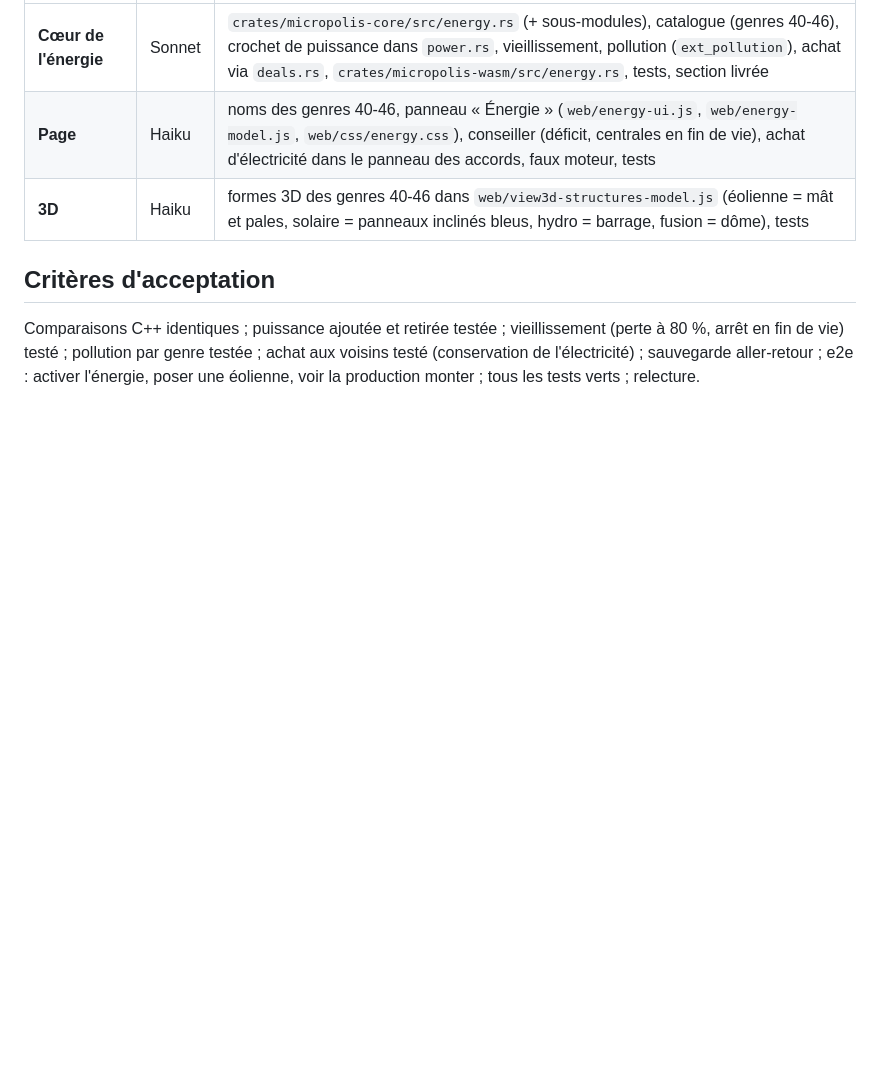
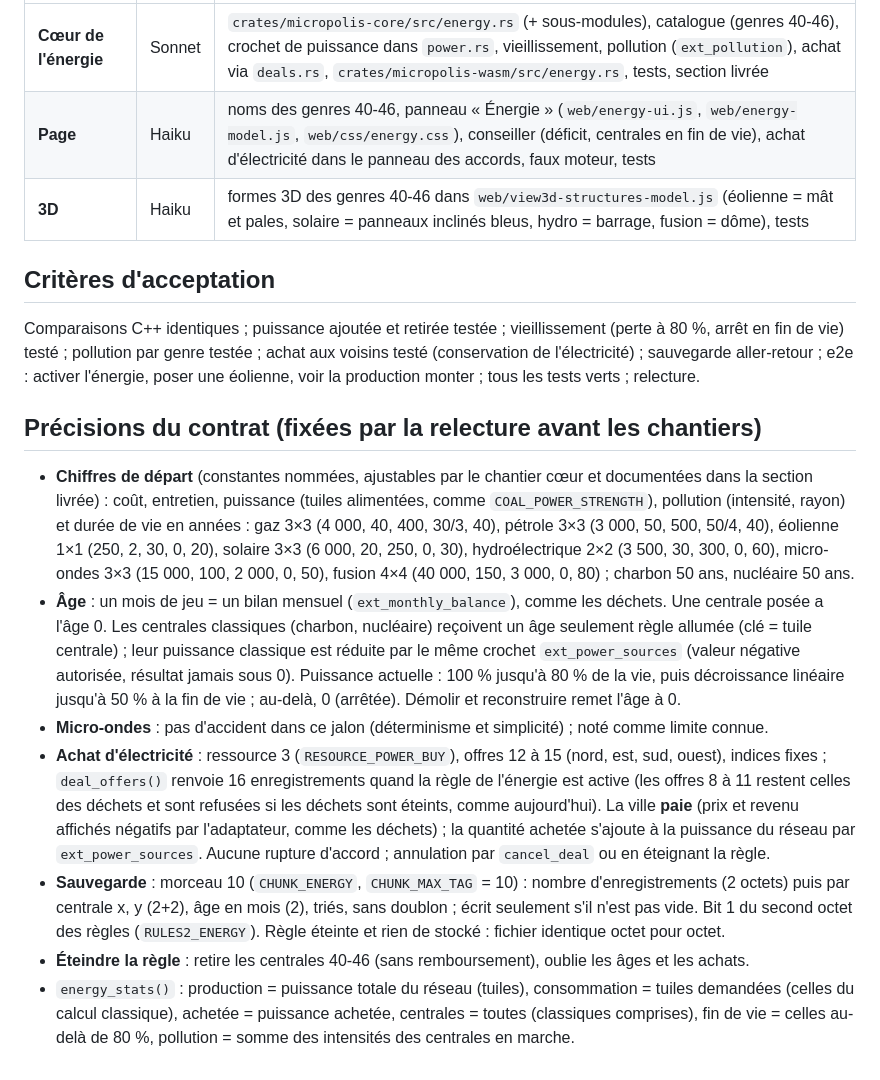
Before and after one commit to Nic69Han/SimCity-2050, a Markdown page: docs/game-design-v10.md, the part around the change. Drawn GitHub-style; blank space fills up the shorter version.

Commit message:
v0.10 design: contract details

```diff
--- a/docs/game-design-v10.md
+++ b/docs/game-design-v10.md
@@ -42,3 +42,28 @@ centrales est sauvegardé (nouveau morceau 10). Actif seulement si `structures`
 Comparaisons C++ identiques ; puissance ajoutée et retirée testée ; vieillissement (perte à 80 %, arrêt en fin de vie)
 testé ; pollution par genre testée ; achat aux voisins testé (conservation de l'électricité) ; sauvegarde aller-retour ;
 e2e : activer l'énergie, poser une éolienne, voir la production monter ; tous les tests verts ; relecture.
+
+## Précisions du contrat (fixées par la relecture avant les chantiers)
+* **Chiffres de départ** (constantes nommées, ajustables par le chantier cœur et documentées dans la section livrée) :
+  coût, entretien, puissance (tuiles alimentées, comme `COAL_POWER_STRENGTH`), pollution (intensité, rayon) et durée
+  de vie en années : gaz 3×3 (4 000, 40, 400, 30/3, 40), pétrole 3×3 (3 000, 50, 500, 50/4, 40), éolienne 1×1 (250,
+  2, 30, 0, 20), solaire 3×3 (6 000, 20, 250, 0, 30), hydroélectrique 2×2 (3 500, 30, 300, 0, 60), micro-ondes 3×3
+  (15 000, 100, 2 000, 0, 50), fusion 4×4 (40 000, 150, 3 000, 0, 80) ; charbon 50 ans, nucléaire 50 ans.
+* **Âge** : un mois de jeu = un bilan mensuel (`ext_monthly_balance`), comme les déchets. Une centrale posée a l'âge 0.
+  Les centrales classiques (charbon, nucléaire) reçoivent un âge seulement règle allumée (clé = tuile centrale) ;
+  leur puissance classique est réduite par le même crochet `ext_power_sources` (valeur négative autorisée, résultat
+  jamais sous 0). Puissance actuelle : 100 % jusqu'à 80 % de la vie, puis décroissance linéaire jusqu'à 50 % à la
+  fin de vie ; au-delà, 0 (arrêtée). Démolir et reconstruire remet l'âge à 0.
+* **Micro-ondes** : pas d'accident dans ce jalon (déterminisme et simplicité) ; noté comme limite connue.
+* **Achat d'électricité** : ressource 3 (`RESOURCE_POWER_BUY`), offres 12 à 15 (nord, est, sud, ouest), indices fixes ;
+  `deal_offers()` renvoie 16 enregistrements quand la règle de l'énergie est active (les offres 8 à 11 restent
+  celles des déchets et sont refusées si les déchets sont éteints, comme aujourd'hui). La ville **paie** (prix et
+  revenu affichés négatifs par l'adaptateur, comme les déchets) ; la quantité achetée s'ajoute à la puissance du
+  réseau par `ext_power_sources`. Aucune rupture d'accord ; annulation par `cancel_deal` ou en éteignant la règle.
+* **Sauvegarde** : morceau 10 (`CHUNK_ENERGY`, `CHUNK_MAX_TAG` = 10) : nombre d'enregistrements (2 octets) puis par
+  centrale x, y (2+2), âge en mois (2), triés, sans doublon ; écrit seulement s'il n'est pas vide. Bit 1 du second
+  octet des règles (`RULES2_ENERGY`). Règle éteinte et rien de stocké : fichier identique octet pour octet.
+* **Éteindre la règle** : retire les centrales 40-46 (sans remboursement), oublie les âges et les achats.
+* `energy_stats()` : production = puissance totale du réseau (tuiles), consommation = tuiles demandées (celles du
+  calcul classique), achetée = puissance achetée, centrales = toutes (classiques comprises), fin de vie = celles
+  au-delà de 80 %, pollution = somme des intensités des centrales en marche.
```
